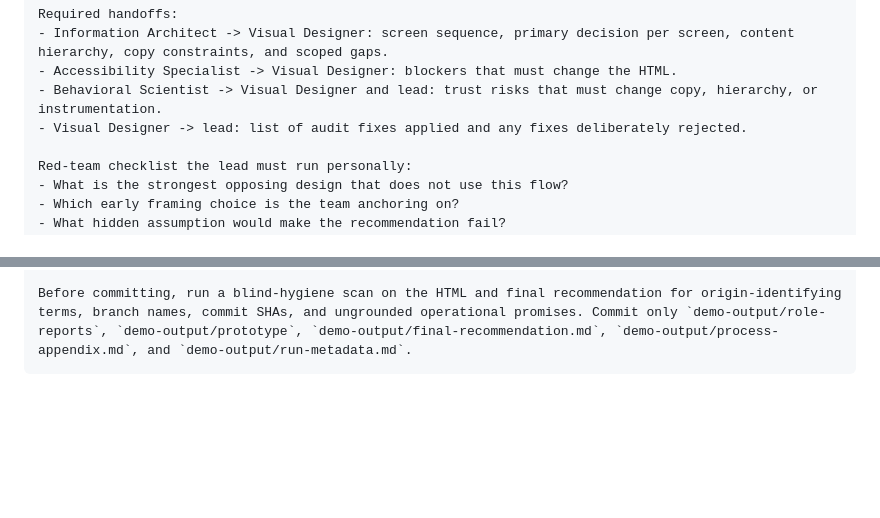
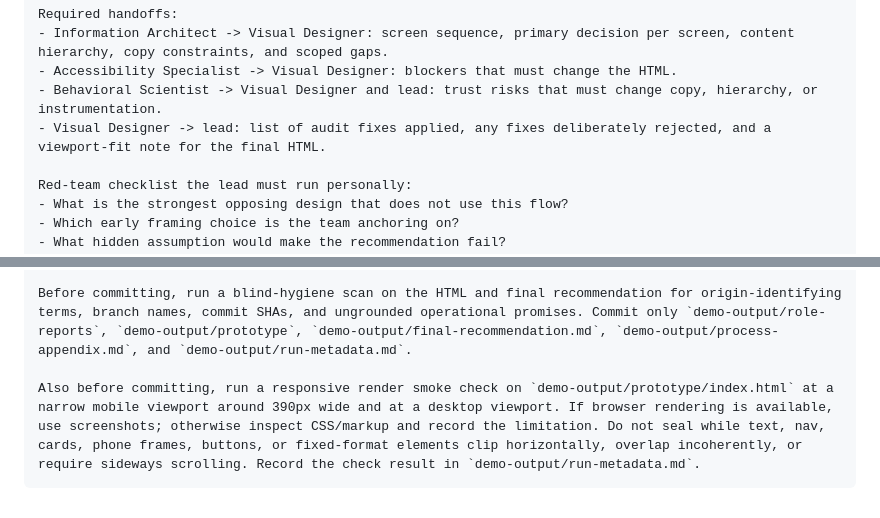
Before and after one commit to brittonstanfill/agent-teams-ux-demo-kit, a Markdown page: 13-four-role-agent-team-prompt.md, 2 parts joined by grey strips. Drawn GitHub-style; blank space fills up the shorter version.

````diff
--- a/13-four-role-agent-team-prompt.md
+++ b/13-four-role-agent-team-prompt.md
@@ -50,7 +50,7 @@ Required handoffs:
 - Information Architect -> Visual Designer: screen sequence, primary decision per screen, content hierarchy, copy constraints, and scoped gaps.
 - Accessibility Specialist -> Visual Designer: blockers that must change the HTML.
 - Behavioral Scientist -> Visual Designer and lead: trust risks that must change copy, hierarchy, or instrumentation.
-- Visual Designer -> lead: list of audit fixes applied and any fixes deliberately rejected.
+- Visual Designer -> lead: list of audit fixes applied, any fixes deliberately rejected, and a viewport-fit note for the final HTML.
 
 Red-team checklist the lead must run personally:
 - What is the strongest opposing design that does not use this flow?
@@ -95,4 +95,6 @@ Write `demo-output/run-metadata.md` with branch, commit SHA, start/end time, mod
 Also produce the HTML artifact at `demo-output/prototype/index.html`. A recommendation without an artifact, an artifact without a recommendation, or missing appendix/metadata is incomplete.
 
 Before committing, run a blind-hygiene scan on the HTML and final recommendation for origin-identifying terms, branch names, commit SHAs, and ungrounded operational promises. Commit only `demo-output/role-reports`, `demo-output/prototype`, `demo-output/final-recommendation.md`, `demo-output/process-appendix.md`, and `demo-output/run-metadata.md`.
+
+Also before committing, run a responsive render smoke check on `demo-output/prototype/index.html` at a narrow mobile viewport around 390px wide and at a desktop viewport. If browser rendering is available, use screenshots; otherwise inspect CSS/markup and record the limitation. Do not seal while text, nav, cards, phone frames, buttons, or fixed-format elements clip horizontally, overlap incoherently, or require sideways scrolling. Record the check result in `demo-output/run-metadata.md`.
 ```
````
Also changed, not shown: 11-evaluation-system.md (+3 -1 lines), evaluations/northstar-20260514-0325-fourrole-evaluation.md (added, +129 -0 lines).
